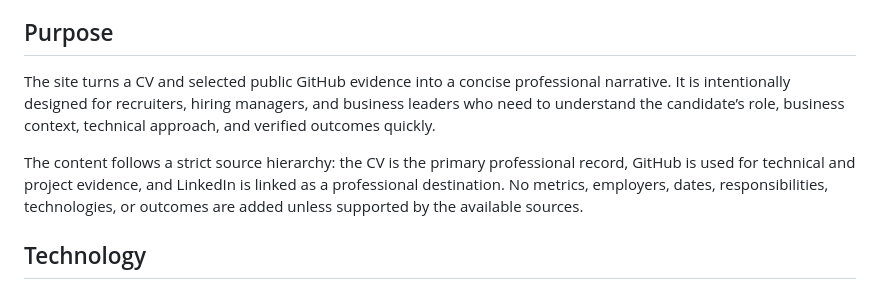
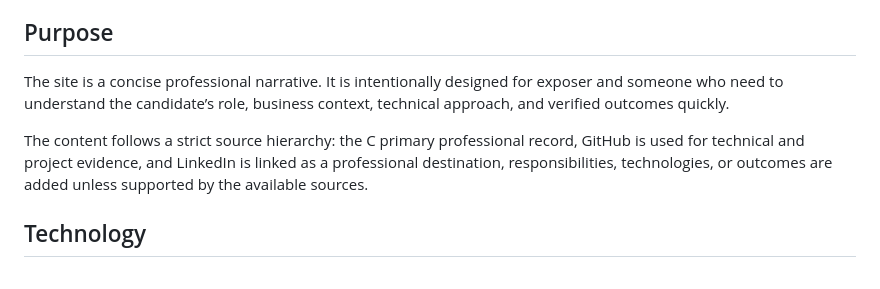
Before and after one commit to ShahriaRGits/shahriar-islam-portfolio, a Markdown page: README.md, the part around the change. Drawn GitHub-style.

```diff
--- a/README.md
+++ b/README.md
@@ -4,9 +4,9 @@ A static portfolio of Shahriar Islam, positioned across **data and business anal
 
 ## Purpose
 
-The site turns a CV and selected public GitHub evidence into a concise professional narrative. It is intentionally designed for recruiters, hiring managers, and business leaders who need to understand the candidate’s role, business context, technical approach, and verified outcomes quickly.
+The site is a concise professional narrative. It is intentionally designed for exposer and someone who need to understand the candidate’s role, business context, technical approach, and verified outcomes quickly.
 
-The content follows a strict source hierarchy: the CV is the primary professional record, GitHub is used for technical and project evidence, and LinkedIn is linked as a professional destination. No metrics, employers, dates, responsibilities, technologies, or outcomes are added unless supported by the available sources.
+The content follows a strict source hierarchy: the C primary professional record, GitHub is used for technical and project evidence, and LinkedIn is linked as a professional destination, responsibilities, technologies, or outcomes are added unless supported by the available sources.
 
 ## Technology
 
```
